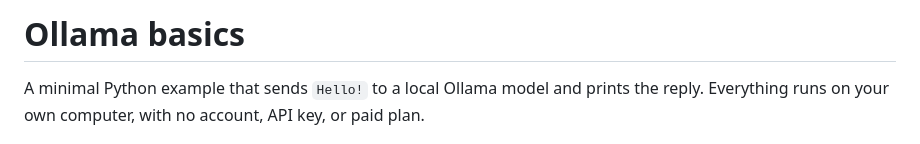
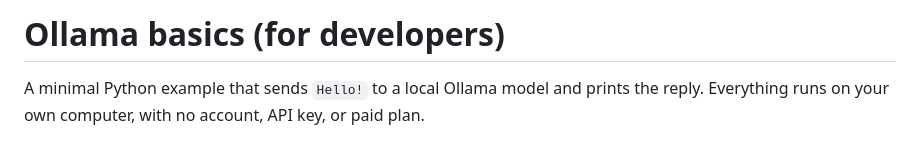
Before and after one commit to BrownEyeGirl/CART498-GenAI, a Markdown page: A06/ollama_dev_first_ssteps/README.md, the part around the change. Rendered like a GitHub page.

Commit message:
Change README title to include 'for developers'
Updated the README title to specify it's for developers.

```diff
--- a/A06/ollama_dev_first_ssteps/README.md
+++ b/A06/ollama_dev_first_ssteps/README.md
@@ -1,4 +1,4 @@
-# Ollama basics
+# Ollama basics (for developers)
 
 A minimal Python example that sends `Hello!` to a local Ollama model and prints the reply. Everything runs on your own computer, with no account, API key, or paid plan.
 
```
